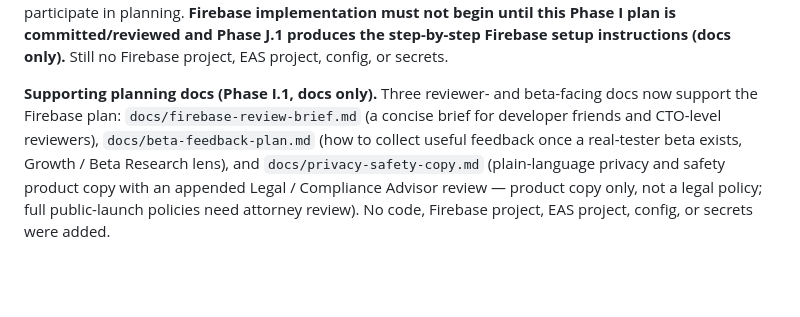
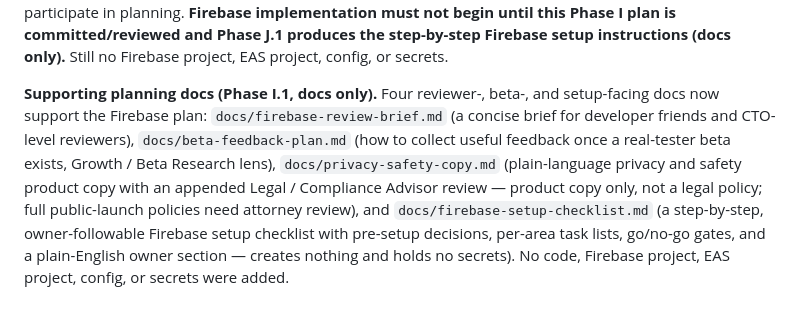
Before and after one commit to hrod74/praying4you, a Markdown page: docs/project-handoff-summary.md, the part around the change. Drawn GitHub-style; blank space fills up the shorter version.

```diff
--- a/docs/project-handoff-summary.md
+++ b/docs/project-handoff-summary.md
@@ -213,10 +213,13 @@ Beta Research) now participate in planning. **Firebase implementation must not b
 Phase I plan is committed/reviewed and Phase J.1 produces the step-by-step Firebase setup
 instructions (docs only).** Still no Firebase project, EAS project, config, or secrets.
 
-**Supporting planning docs (Phase I.1, docs only).** Three reviewer- and beta-facing docs now
-support the Firebase plan: `docs/firebase-review-brief.md` (a concise brief for developer
-friends and CTO-level reviewers), `docs/beta-feedback-plan.md` (how to collect useful feedback
-once a real-tester beta exists, Growth / Beta Research lens), and `docs/privacy-safety-copy.md`
+**Supporting planning docs (Phase I.1, docs only).** Four reviewer-, beta-, and setup-facing
+docs now support the Firebase plan: `docs/firebase-review-brief.md` (a concise brief for
+developer friends and CTO-level reviewers), `docs/beta-feedback-plan.md` (how to collect useful
+feedback once a real-tester beta exists, Growth / Beta Research lens), `docs/privacy-safety-copy.md`
 (plain-language privacy and safety product copy with an appended Legal / Compliance Advisor
 review — product copy only, not a legal policy; full public-launch policies need attorney
-review). No code, Firebase project, EAS project, config, or secrets were added.
+review), and `docs/firebase-setup-checklist.md` (a step-by-step, owner-followable Firebase setup
+checklist with pre-setup decisions, per-area task lists, go/no-go gates, and a plain-English
+owner section — creates nothing and holds no secrets). No code, Firebase project, EAS project,
+config, or secrets were added.
```
Also changed, not shown: docs/firebase-setup-checklist.md (added, +382 -0 lines), docs/workflows.md (+4 -0 lines).
